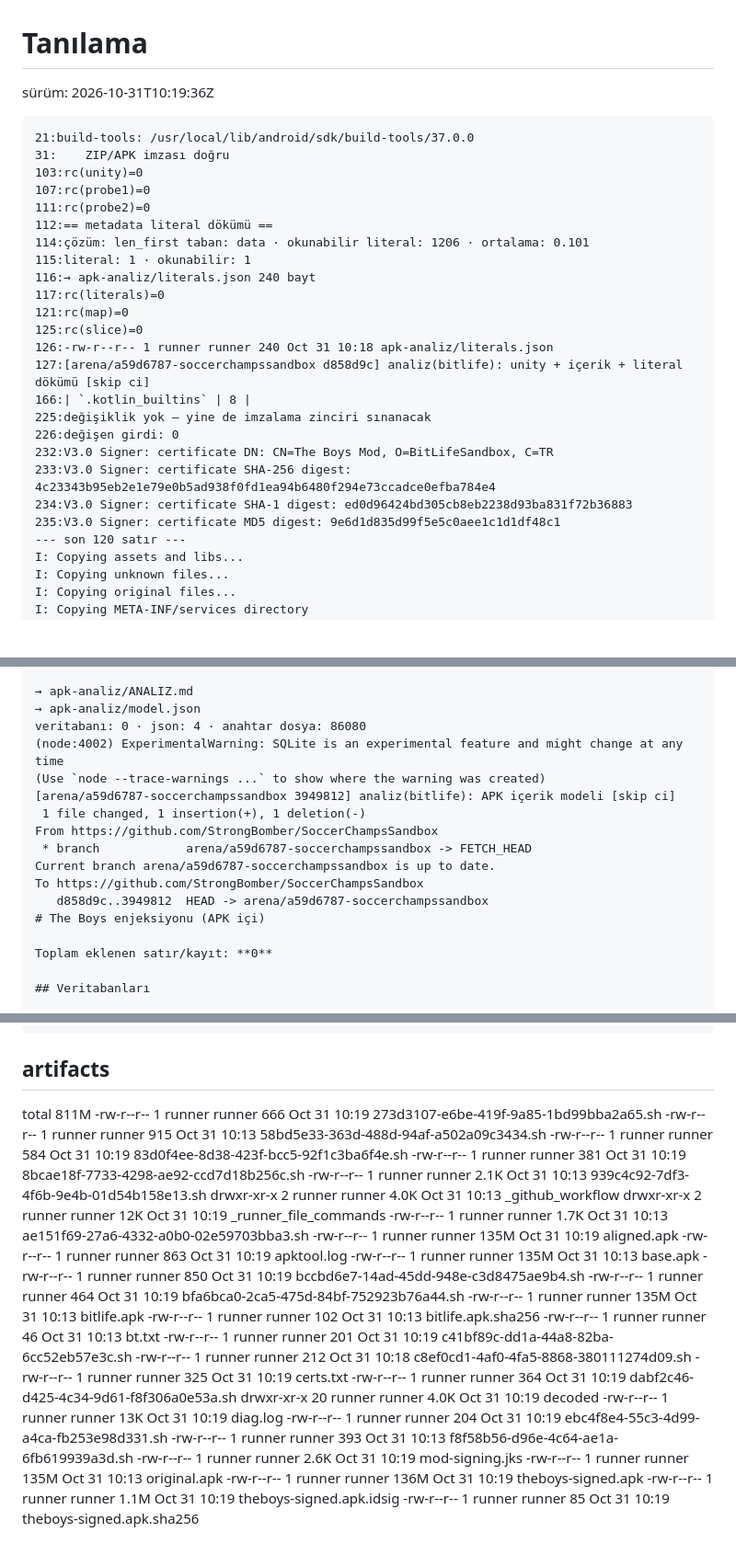
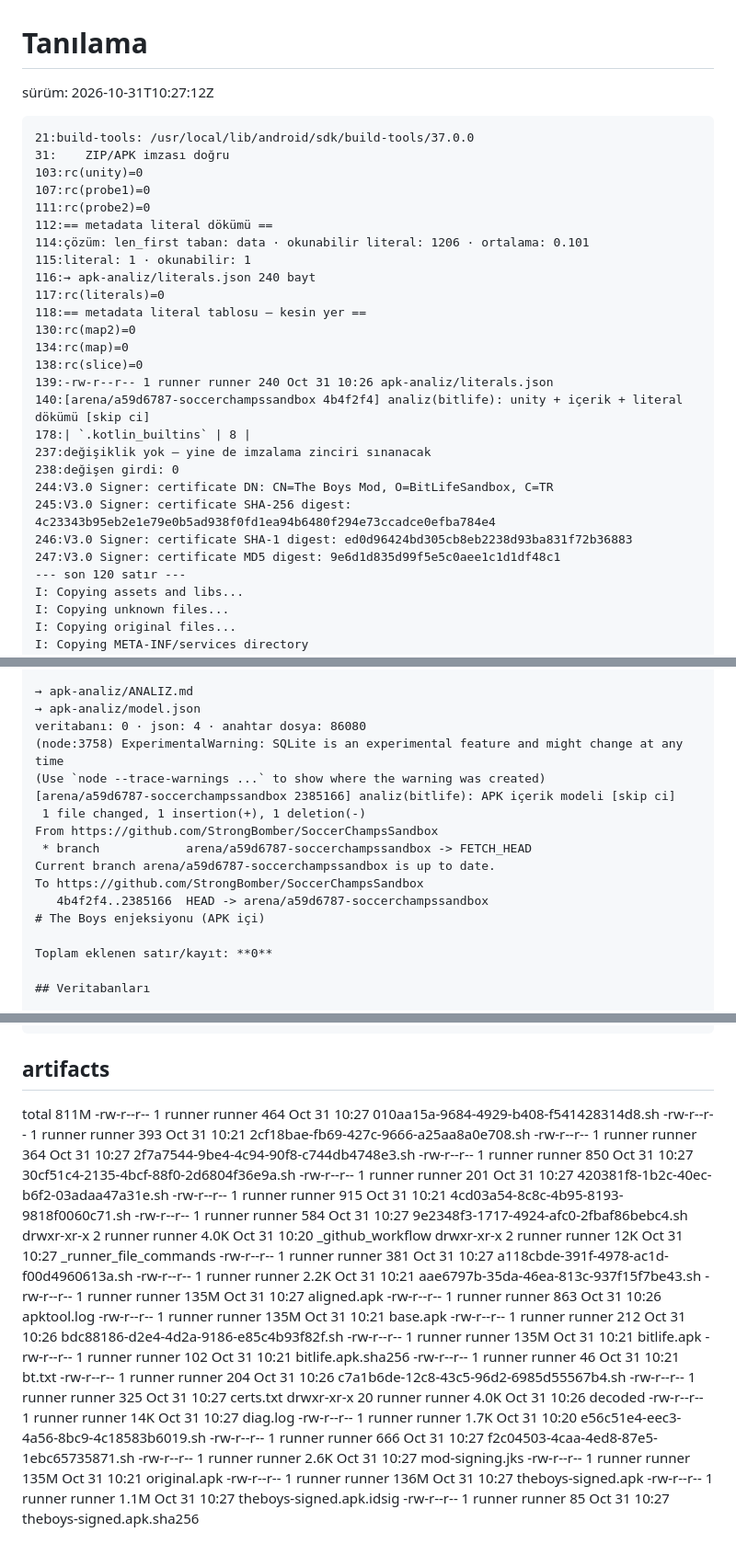
Before and after one commit to StrongBomber/SoccerChampsSandbox, a Markdown page: apk-analiz/TANILAMA.md, 3 parts joined by grey strips. Shown at 92% size. GitHub-like rendering; blank space fills up the shorter version.

Commit message:
tanilama(bitlife) [skip ci]

````diff
--- a/apk-analiz/TANILAMA.md
+++ b/apk-analiz/TANILAMA.md
@@ -1,6 +1,6 @@
 # Tanılama
 
-sürüm: 2026-10-31T10:19:36Z
+sürüm: 2026-10-31T10:27:12Z
 
 ```
 21:build-tools: /usr/local/lib/android/sdk/build-tools/37.0.0
@@ -13,17 +13,19 @@ sürüm: 2026-10-31T10:19:36Z
 115:literal: 1 · okunabilir: 1
 116:→ apk-analiz/literals.json 240 bayt
 117:rc(literals)=0
-121:rc(map)=0
-125:rc(slice)=0
-126:-rw-r--r-- 1 runner runner 240 Oct 31 10:18 apk-analiz/literals.json
-127:[arena/a59d6787-soccerchampssandbox d858d9c] analiz(bitlife): unity + içerik + literal dökümü [skip ci]
-166:| `.kotlin_builtins` | 8 |
-225:değişiklik yok — yine de imzalama zinciri sınanacak
-226:değişen girdi: 0
-232:V3.0 Signer: certificate DN: CN=The Boys Mod, O=BitLifeSandbox, C=TR
-233:V3.0 Signer: certificate SHA-256 digest: 4c23343b95eb2e1e79e0b5ad938f0fd1ea94b6480f294e73ccadce0efba784e4
-234:V3.0 Signer: certificate SHA-1 digest: ed0d96424bd305cb8eb2238d93ba831f72b36883
-235:V3.0 Signer: certificate MD5 digest: 9e6d1d835d99f5e5c0aee1c1d1df48c1
+118:== metadata literal tablosu — kesin yer ==
+130:rc(map2)=0
+134:rc(map)=0
+138:rc(slice)=0
+139:-rw-r--r-- 1 runner runner 240 Oct 31 10:26 apk-analiz/literals.json
+140:[arena/a59d6787-soccerchampssandbox 4b4f2f4] analiz(bitlife): unity + içerik + literal dökümü [skip ci]
+178:| `.kotlin_builtins` | 8 |
+237:değişiklik yok — yine de imzalama zinciri sınanacak
+238:değişen girdi: 0
+244:V3.0 Signer: certificate DN: CN=The Boys Mod, O=BitLifeSandbox, C=TR
+245:V3.0 Signer: certificate SHA-256 digest: 4c23343b95eb2e1e79e0b5ad938f0fd1ea94b6480f294e73ccadce0efba784e4
+246:V3.0 Signer: certificate SHA-1 digest: ed0d96424bd305cb8eb2238d93ba831f72b36883
+247:V3.0 Signer: certificate MD5 digest: 9e6d1d835d99f5e5c0aee1c1d1df48c1
 --- son 120 satır ---
 I: Copying assets and libs...
 I: Copying unknown files...
@@ -74,15 +76,15 @@ I: Copying META-INF/services directory
 → apk-analiz/ANALIZ.md
 → apk-analiz/model.json
 veritabanı: 0 · json: 4 · anahtar dosya: 86080
-(node:4002) ExperimentalWarning: SQLite is an experimental feature and might change at any time
+(node:3758) ExperimentalWarning: SQLite is an experimental feature and might change at any time
 (Use `node --trace-warnings ...` to show where the warning was created)
-[arena/a59d6787-soccerchampssandbox 3949812] analiz(bitlife): APK içerik modeli [skip ci]
+[arena/a59d6787-soccerchampssandbox 2385166] analiz(bitlife): APK içerik modeli [skip ci]
  1 file changed, 1 insertion(+), 1 deletion(-)
 From https://github.com/StrongBomber/SoccerChampsSandbox
  * branch            arena/a59d6787-soccerchampssandbox -> FETCH_HEAD
 Current branch arena/a59d6787-soccerchampssandbox is up to date.
 To https://github.com/StrongBomber/SoccerChampsSandbox
-   d858d9c..3949812  HEAD -> arena/a59d6787-soccerchampssandbox
+   4b4f2f4..2385166  HEAD -> arena/a59d6787-soccerchampssandbox
 # The Boys enjeksiyonu (APK içi)
 
 Toplam eklenen satır/kayıt: **0**
@@ -149,32 +151,32 @@ Archive:  theboys-signed.apk
 
 ## artifacts
 total 811M
--rw-r--r--  1 runner runner  666 Oct 31 10:19 273d3107-e6be-419f-9a85-1bd99bba2a65.sh
--rw-r--r--  1 runner runner  915 Oct 31 10:13 58bd5e33-363d-488d-94af-a502a09c3434.sh
--rw-r--r--  1 runner runner  584 Oct 31 10:19 83d0f4ee-8d38-423f-bcc5-92f1c3ba6f4e.sh
--rw-r--r--  1 runner runner  381 Oct 31 10:19 8bcae18f-7733-4298-ae92-ccd7d18b256c.sh
--rw-r--r--  1 runner runner 2.1K Oct 31 10:13 939c4c92-7df3-4f6b-9e4b-01d54b158e13.sh
-drwxr-xr-x  2 runner runner 4.0K Oct 31 10:13 _github_workflow
-drwxr-xr-x  2 runner runner  12K Oct 31 10:19 _runner_file_commands
--rw-r--r--  1 runner runner 1.7K Oct 31 10:13 ae151f69-27a6-4332-a0b0-02e59703bba3.sh
--rw-r--r--  1 runner runner 135M Oct 31 10:19 aligned.apk
--rw-r--r--  1 runner runner  863 Oct 31 10:19 apktool.log
--rw-r--r--  1 runner runner 135M Oct 31 10:13 base.apk
--rw-r--r--  1 runner runner  850 Oct 31 10:19 bccbd6e7-14ad-45dd-948e-c3d8475ae9b4.sh
--rw-r--r--  1 runner runner  464 Oct 31 10:19 bfa6bca0-2ca5-475d-84bf-752923b76a44.sh
--rw-r--r--  1 runner runner 135M Oct 31 10:13 bitlife.apk
--rw-r--r--  1 runner runner  102 Oct 31 10:13 bitlife.apk.sha256
--rw-r--r--  1 runner runner   46 Oct 31 10:13 bt.txt
--rw-r--r--  1 runner runner  201 Oct 31 10:19 c41bf89c-dd1a-44a8-82ba-6cc52eb57e3c.sh
--rw-r--r--  1 runner runner  212 Oct 31 10:18 c8ef0cd1-4af0-4fa5-8868-380111274d09.sh
--rw-r--r--  1 runner runner  325 Oct 31 10:19 certs.txt
--rw-r--r--  1 runner runner  364 Oct 31 10:19 dabf2c46-d425-4c34-9d61-f8f306a0e53a.sh
-drwxr-xr-x 20 runner runner 4.0K Oct 31 10:19 decoded
--rw-r--r--  1 runner runner  13K Oct 31 10:19 diag.log
--rw-r--r--  1 runner runner  204 Oct 31 10:19 ebc4f8e4-55c3-4d99-a4ca-fb253e98d331.sh
--rw-r--r--  1 runner runner  393 Oct 31 10:13 f8f58b56-d96e-4c64-ae1a-6fb619939a3d.sh
--rw-r--r--  1 runner runner 2.6K Oct 31 10:19 mod-signing.jks
--rw-r--r--  1 runner runner 135M Oct 31 10:13 original.apk
--rw-r--r--  1 runner runner 136M Oct 31 10:19 theboys-signed.apk
--rw-r--r--  1 runner runner 1.1M Oct 31 10:19 theboys-signed.apk.idsig
--rw-r--r--  1 runner runner   85 Oct 31 10:19 theboys-signed.apk.sha256
+-rw-r--r--  1 runner runner  464 Oct 31 10:27 010aa15a-9684-4929-b408-f541428314d8.sh
+-rw-r--r--  1 runner runner  393 Oct 31 10:21 2cf18bae-fb69-427c-9666-a25aa8a0e708.sh
+-rw-r--r--  1 runner runner  364 Oct 31 10:27 2f7a7544-9be4-4c94-90f8-c744db4748e3.sh
+-rw-r--r--  1 runner runner  850 Oct 31 10:27 30cf51c4-2135-4bcf-88f0-2d6804f36e9a.sh
+-rw-r--r--  1 runner runner  201 Oct 31 10:27 420381f8-1b2c-40ec-b6f2-03adaa47a31e.sh
+-rw-r--r--  1 runner runner  915 Oct 31 10:21 4cd03a54-8c8c-4b95-8193-9818f0060c71.sh
+-rw-r--r--  1 runner runner  584 Oct 31 10:27 9e2348f3-1717-4924-afc0-2fbaf86bebc4.sh
+drwxr-xr-x  2 runner runner 4.0K Oct 31 10:20 _github_workflow
+drwxr-xr-x  2 runner runner  12K Oct 31 10:27 _runner_file_commands
+-rw-r--r--  1 runner runner  381 Oct 31 10:27 a118cbde-391f-4978-ac1d-f00d4960613a.sh
+-rw-r--r--  1 runner runner 2.2K Oct 31 10:21 aae6797b-35da-46ea-813c-937f15f7be43.sh
+-rw-r--r--  1 runner runner 135M Oct 31 10:27 aligned.apk
+-rw-r--r--  1 runner runner  863 Oct 31 10:26 apktool.log
+-rw-r--r--  1 runner runner 135M Oct 31 10:21 base.apk
+-rw-r--r--  1 runner runner  212 Oct 31 10:26 bdc88186-d2e4-4d2a-9186-e85c4b93f82f.sh
+-rw-r--r--  1 runner runner 135M Oct 31 10:21 bitlife.apk
+-rw-r--r--  1 runner runner  102 Oct 31 10:21 bitlife.apk.sha256
+-rw-r--r--  1 runner runner   46 Oct 31 10:21 bt.txt
+-rw-r--r--  1 runner runner  204 Oct 31 10:26 c7a1b6de-12c8-43c5-96d2-6985d55567b4.sh
+-rw-r--r--  1 runner runner  325 Oct 31 10:27 certs.txt
+drwxr-xr-x 20 runner runner 4.0K Oct 31 10:26 decoded
+-rw-r--r--  1 runner runner  14K Oct 31 10:27 diag.log
+-rw-r--r--  1 runner runner 1.7K Oct 31 10:20 e56c51e4-eec3-4a56-8bc9-4c18583b6019.sh
+-rw-r--r--  1 runner runner  666 Oct 31 10:27 f2c04503-4caa-4ed8-87e5-1ebc65735871.sh
+-rw-r--r--  1 runner runner 2.6K Oct 31 10:27 mod-signing.jks
+-rw-r--r--  1 runner runner 135M Oct 31 10:21 original.apk
+-rw-r--r--  1 runner runner 136M Oct 31 10:27 theboys-signed.apk
+-rw-r--r--  1 runner runner 1.1M Oct 31 10:27 theboys-signed.apk.idsig
+-rw-r--r--  1 runner runner   85 Oct 31 10:27 theboys-signed.apk.sha256
````
Also changed, not shown: other parts of apk-analiz/TANILAMA.md (+4 -4 lines).
